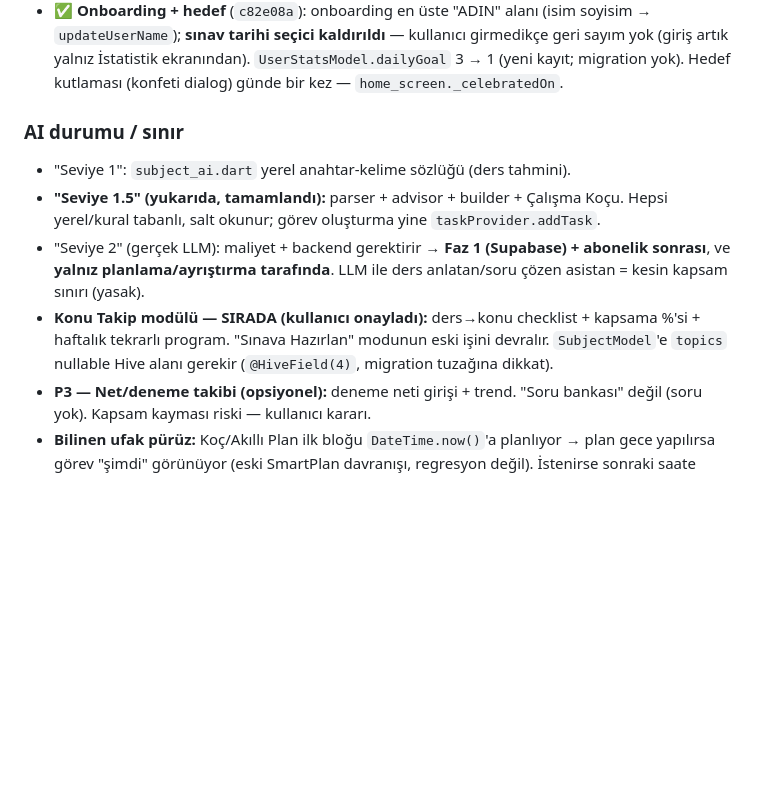
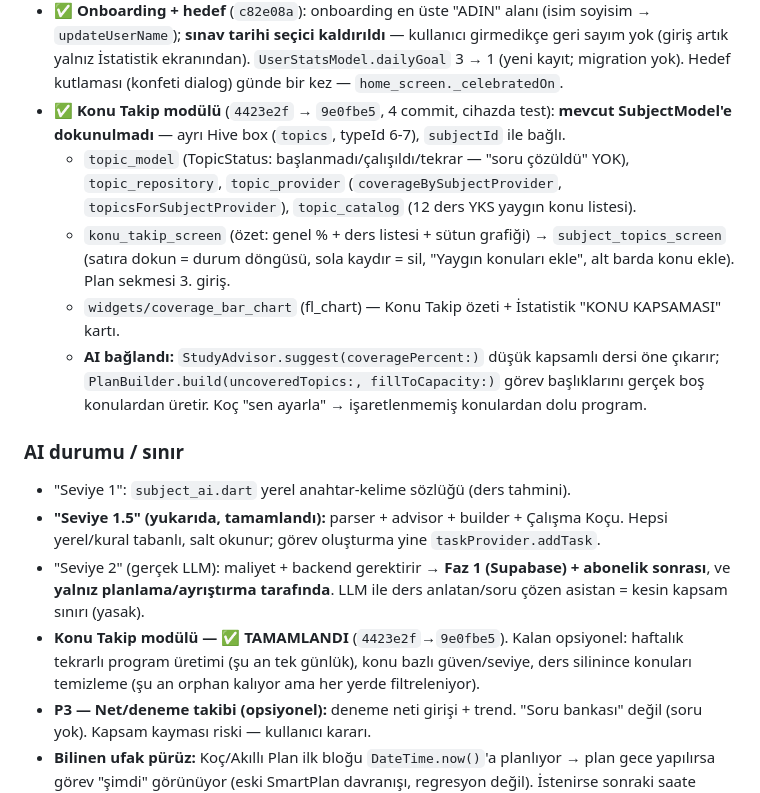
Before and after one commit to sancarcomert/study-learn, a Markdown page: CLAUDE.md, the part around the change. Drawn GitHub-style; blank space fills up the shorter version.

Commit message:
docs: CLAUDE.md — Konu Takip modülü tamamlandı
Co-Authored-By: Claude Sonnet 5 <noreply@anthropic.com>

```diff
--- a/CLAUDE.md
+++ b/CLAUDE.md
@@ -87,12 +87,17 @@ Bu üçü bilinçli olarak dışarıda tutuluyor (solo geliştirici + sıfır b
   - Home: `_QuickAddBar` **eklendi sonra kaldırıldı** (`638f2c6`) — + FAB ile mükerrerdi. Bugün görev yokken `_SuggestionStrip` (StudyAdvisor önerileri) kaldı.
   - `test/` eklendi: 45 test (parser/advisor/builder). Repo'da başka test yoktu.
 - ✅ **Onboarding + hedef** (`c82e08a`): onboarding en üste "ADIN" alanı (isim soyisim → `updateUserName`); **sınav tarihi seçici kaldırıldı** — kullanıcı girmedikçe geri sayım yok (giriş artık yalnız İstatistik ekranından). `UserStatsModel.dailyGoal` 3 → 1 (yeni kayıt; migration yok). Hedef kutlaması (konfeti dialog) günde bir kez — `home_screen._celebratedOn`.
+- ✅ **Konu Takip modülü** (`4423e2f` → `9e0fbe5`, 4 commit, cihazda test): **mevcut SubjectModel'e dokunulmadı** — ayrı Hive box (`topics`, typeId 6-7), `subjectId` ile bağlı.
+  - `topic_model` (TopicStatus: başlanmadı/çalışıldı/tekrar — "soru çözüldü" YOK), `topic_repository`, `topic_provider` (`coverageBySubjectProvider`, `topicsForSubjectProvider`), `topic_catalog` (12 ders YKS yaygın konu listesi).
+  - `konu_takip_screen` (özet: genel % + ders listesi + sütun grafiği) → `subject_topics_screen` (satıra dokun = durum döngüsü, sola kaydır = sil, "Yaygın konuları ekle", alt barda konu ekle). Plan sekmesi 3. giriş.
+  - `widgets/coverage_bar_chart` (fl_chart) — Konu Takip özeti + İstatistik "KONU KAPSAMASI" kartı.
+  - **AI bağlandı:** `StudyAdvisor.suggest(coveragePercent:)` düşük kapsamlı dersi öne çıkarır; `PlanBuilder.build(uncoveredTopics:, fillToCapacity:)` görev başlıklarını gerçek boş konulardan üretir. Koç "sen ayarla" → işaretlenmemiş konulardan dolu program.
 
 ### AI durumu / sınır
 - "Seviye 1": `subject_ai.dart` yerel anahtar-kelime sözlüğü (ders tahmini).
 - **"Seviye 1.5" (yukarıda, tamamlandı):** parser + advisor + builder + Çalışma Koçu. Hepsi yerel/kural tabanlı, salt okunur; görev oluşturma yine `taskProvider.addTask`.
 - "Seviye 2" (gerçek LLM): maliyet + backend gerektirir → **Faz 1 (Supabase) + abonelik sonrası**, ve **yalnız planlama/ayrıştırma tarafında**. LLM ile ders anlatan/soru çözen asistan = kesin kapsam sınırı (yasak).
-- **Konu Takip modülü — SIRADA (kullanıcı onayladı):** ders→konu checklist + kapsama %'si + haftalık tekrarlı program. "Sınava Hazırlan" modunun eski işini devralır. `SubjectModel`'e `topics` nullable Hive alanı gerekir (`@HiveField(4)`, migration tuzağına dikkat).
+- **Konu Takip modülü — ✅ TAMAMLANDI** (`4423e2f`→`9e0fbe5`). Kalan opsiyonel: haftalık tekrarlı program üretimi (şu an tek günlük), konu bazlı güven/seviye, ders silinince konuları temizleme (şu an orphan kalıyor ama her yerde filtreleniyor).
 - **P3 — Net/deneme takibi (opsiyonel):** deneme neti girişi + trend. "Soru bankası" değil (soru yok). Kapsam kayması riski — kullanıcı kararı.
 - **Bilinen ufak pürüz:** Koç/Akıllı Plan ilk bloğu `DateTime.now()`'a planlıyor → plan gece yapılırsa görev "şimdi" görünüyor (eski SmartPlan davranışı, regresyon değil). İstenirse sonraki saate yuvarlanabilir.
 
```
